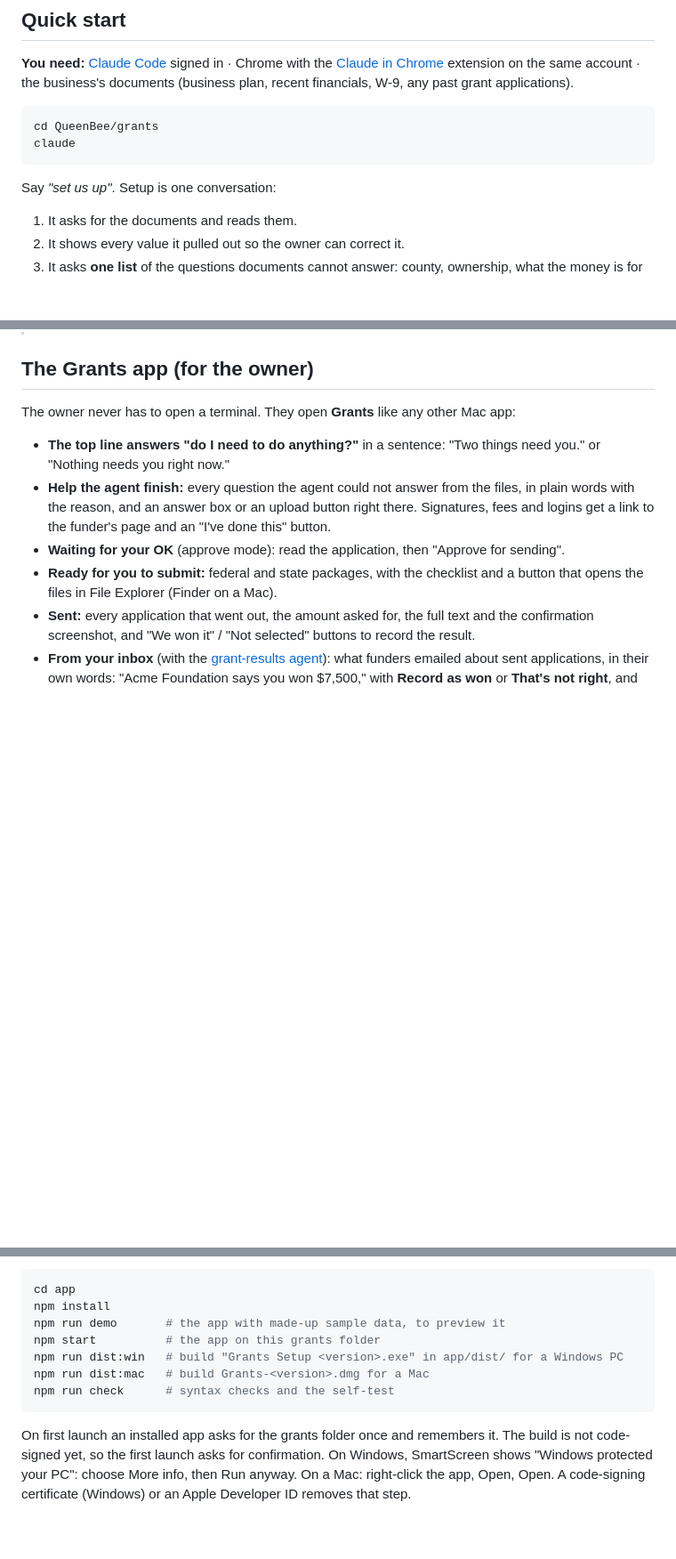
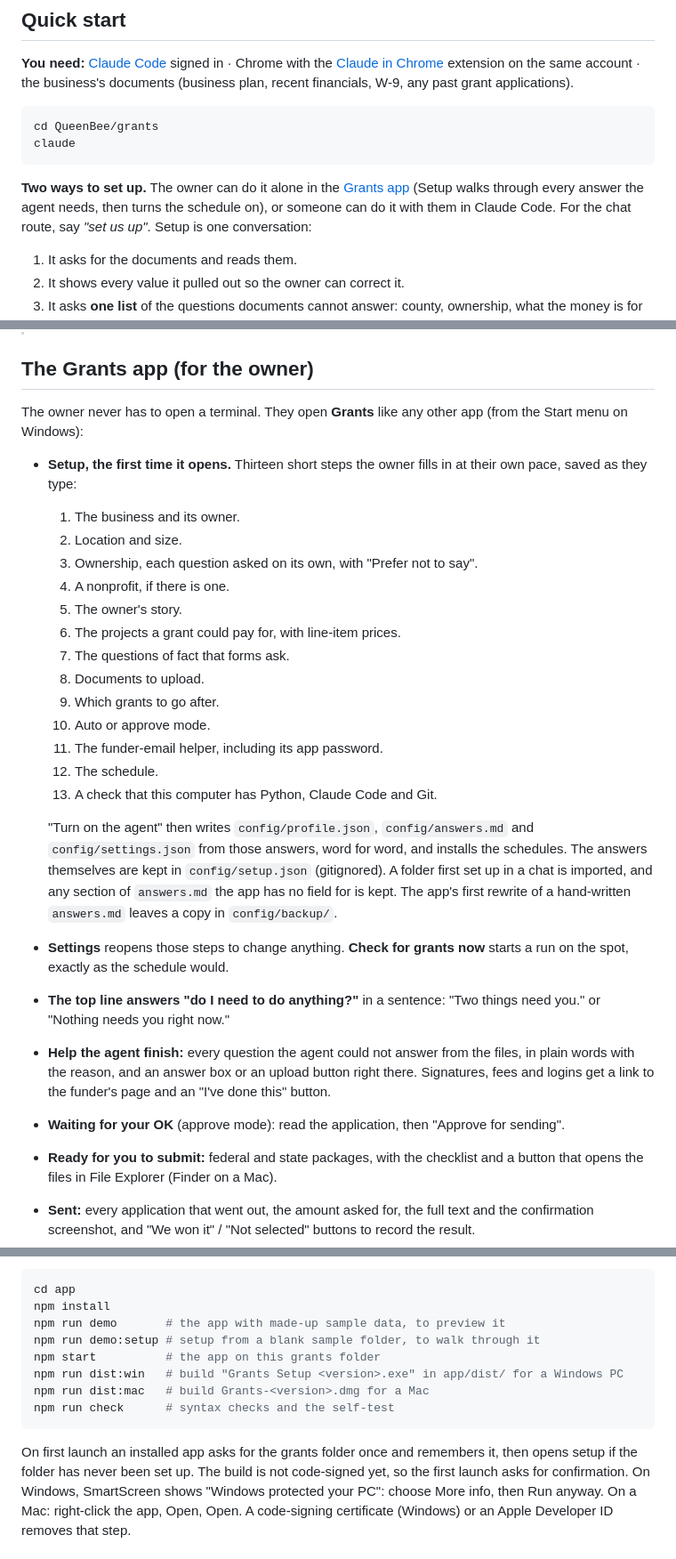
Before and after one commit to Kobalosz/QueenBee, a Markdown page: grants/README.md, 3 parts joined by grey strips. Shown at 89% size. Drawn GitHub-style; blank space fills up the shorter version.

Commit message:
Describe setup and Settings in the Grants app in the README

````diff
--- a/grants/README.md
+++ b/grants/README.md
@@ -19,7 +19,9 @@ cd QueenBee/grants
 claude
 ```
 
-Say *"set us up"*. Setup is one conversation:
+**Two ways to set up.** The owner can do it alone in the [Grants app](#the-grants-app-for-the-owner)
+(Setup walks through every answer the agent needs, then turns the schedule on), or someone can do
+it with them in Claude Code. For the chat route, say *"set us up"*. Setup is one conversation:
 
 1. It asks for the documents and reads them.
 2. It shows every value it pulled out so the owner can correct it.
@@ -53,8 +55,32 @@ Windows uses Git Bash, which comes with [Git for Windows](https://git-scm.com/do
 
 ## The Grants app (for the owner)
 
-The owner never has to open a terminal. They open **Grants** like any other Mac app:
+The owner never has to open a terminal. They open **Grants** like any other app (from the Start
+menu on Windows):
 
+- **Setup, the first time it opens.** Thirteen short steps the owner fills in at their own pace,
+  saved as they type:
+  1. The business and its owner.
+  2. Location and size.
+  3. Ownership, each question asked on its own, with "Prefer not to say".
+  4. A nonprofit, if there is one.
+  5. The owner's story.
+  6. The projects a grant could pay for, with line-item prices.
+  7. The questions of fact that forms ask.
+  8. Documents to upload.
+  9. Which grants to go after.
+  10. Auto or approve mode.
+  11. The funder-email helper, including its app password.
+  12. The schedule.
+  13. A check that this computer has Python, Claude Code and Git.
+
+  "Turn on the agent" then writes `config/profile.json`, `config/answers.md` and
+  `config/settings.json` from those answers, word for word, and installs the schedules. The answers
+  themselves are kept in `config/setup.json` (gitignored). A folder first set up in a chat is
+  imported, and any section of `answers.md` the app has no field for is kept. The app's first
+  rewrite of a hand-written `answers.md` leaves a copy in `config/backup/`.
+- **Settings** reopens those steps to change anything. **Check for grants now** starts a run on the
+  spot, exactly as the schedule would.
 - **The top line answers "do I need to do anything?"** in a sentence: "Two things need you." or
   "Nothing needs you right now."
 - **Help the agent finish:** every question the agent could not answer from the files, in plain
@@ -89,13 +115,15 @@ offline.
 cd app
 npm install
 npm run demo       # the app with made-up sample data, to preview it
+npm run demo:setup # setup from a blank sample folder, to walk through it
 npm start          # the app on this grants folder
 npm run dist:win   # build "Grants Setup <version>.exe" in app/dist/ for a Windows PC
 npm run dist:mac   # build Grants-<version>.dmg for a Mac
 npm run check      # syntax checks and the self-test
 ```
 
-On first launch an installed app asks for the grants folder once and remembers it. The build is not
+On first launch an installed app asks for the grants folder once and remembers it, then opens
+setup if the folder has never been set up. The build is not
 code-signed yet, so the first launch asks for confirmation. On Windows, SmartScreen shows "Windows
 protected your PC": choose More info, then Run anyway. On a Mac: right-click the app, Open, Open.
 A code-signing certificate (Windows) or an Apple Developer ID removes that step.
````
